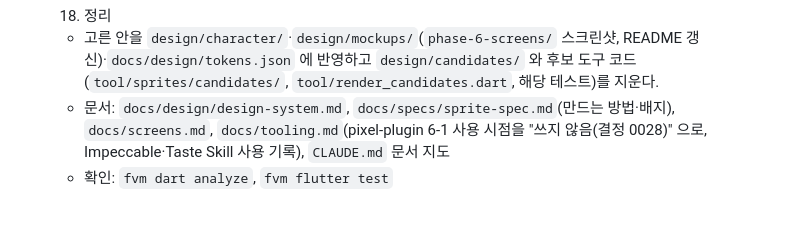
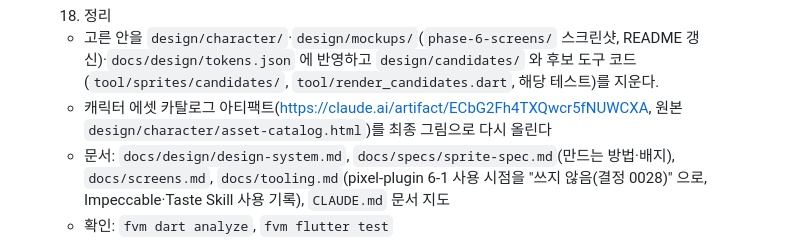
Before and after one commit to dhkim1522/runmagochi, a Markdown page: docs/plans/phase-6.md, the part around the change. GitHub-like rendering; blank space fills up the shorter version.

Commit message:
docs: 페이즈 6 작업 18 에 에셋 카탈로그 갱신 추가
Co-Authored-By: Claude Opus 5.5 <noreply@anthropic.com>

```diff
--- a/docs/plans/phase-6.md
+++ b/docs/plans/phase-6.md
@@ -156,6 +156,7 @@
 
 - [ ] 18. 정리
   - 고른 안을 `design/character/`·`design/mockups/`(`phase-6-screens/` 스크린샷, README 갱신)·`docs/design/tokens.json` 에 반영하고 `design/candidates/` 와 후보 도구 코드(`tool/sprites/candidates/`, `tool/render_candidates.dart`, 해당 테스트)를 지운다.
+  - 캐릭터 에셋 카탈로그 아티팩트(https://claude.ai/artifact/ECbG2Fh4TXQwcr5fNUWCXA, 원본 `design/character/asset-catalog.html`)를 최종 그림으로 다시 올린다
   - 문서: `docs/design/design-system.md`, `docs/specs/sprite-spec.md`(만드는 방법·배지), `docs/screens.md`, `docs/tooling.md`(pixel-plugin 6-1 사용 시점을 "쓰지 않음(결정 0028)" 으로, Impeccable·Taste Skill 사용 기록), `CLAUDE.md` 문서 지도
   - 확인: `fvm dart analyze`, `fvm flutter test`
 
```
